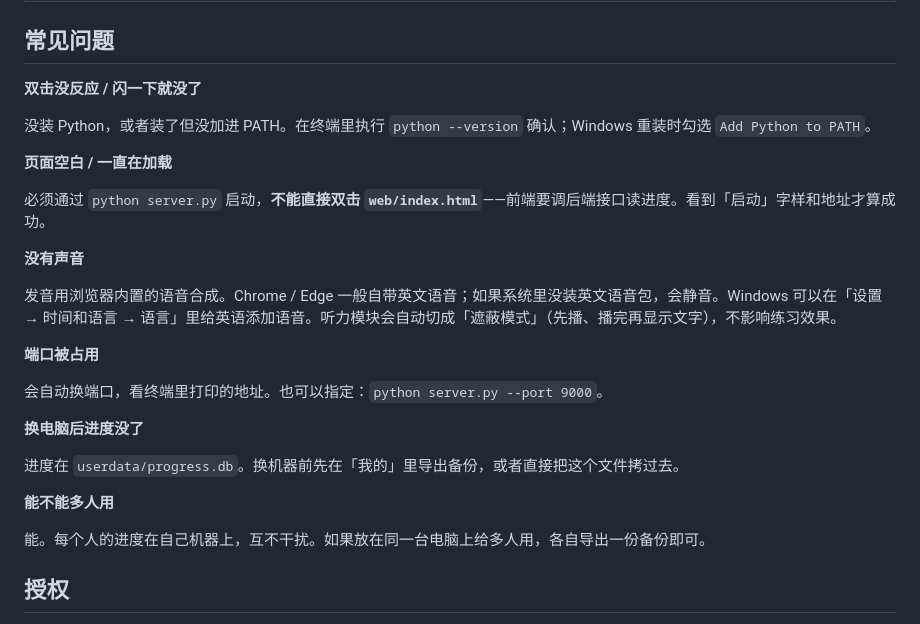
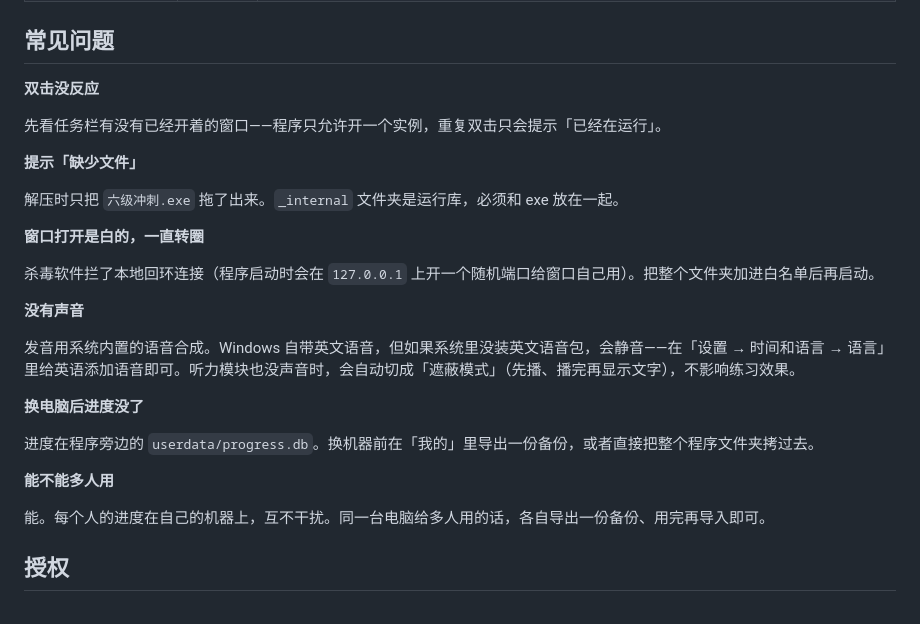
Before and after one commit to mwth666/cet6-app, a Markdown page: README.md, the part around one of its changes. GitHub-like rendering.

```diff
--- a/README.md
+++ b/README.md
@@ -290,29 +314,29 @@ python tools/smoke_routes.py
 
 ## 常见问题
 
-**双击没反应 / 闪一下就没了**
+**双击没反应**
 
-没装 Python，或者装了但没加进 PATH。在终端里执行 `python --version` 确认；Windows 重装时勾选 `Add Python to PATH`。
+先看任务栏有没有已经开着的窗口——程序只允许开一个实例，重复双击只会提示「已经在运行」。
 
-**页面空白 / 一直在加载**
+**提示「缺少文件」**
 
-必须通过 `python server.py` 启动，**不能直接双击 `web/index.html`**——前端要调后端接口读进度。看到「启动」字样和地址才算成功。
+解压时只把 `六级冲刺.exe` 拖了出来。`_internal` 文件夹是运行库，必须和 exe 放在一起。
+
+**窗口打开是白的，一直转圈**
+
+杀毒软件拦了本地回环连接（程序启动时会在 `127.0.0.1` 上开一个随机端口给窗口自己用）。把整个文件夹加进白名单后再启动。
 
 **没有声音**
 
-发音用浏览器内置的语音合成。Chrome / Edge 一般自带英文语音；如果系统里没装英文语音包，会静音。Windows 可以在「设置 → 时间和语言 → 语言」里给英语添加语音。听力模块会自动切成「遮蔽模式」（先播、播完再显示文字），不影响练习效果。
-
-**端口被占用**
-
-会自动换端口，看终端里打印的地址。也可以指定：`python server.py --port 9000`。
+发音用系统内置的语音合成。Windows 自带英文语音，但如果系统里没装英文语音包，会静音——在「设置 → 时间和语言 → 语言」里给英语添加语音即可。听力模块也没声音时，会自动切成「遮蔽模式」（先播、播完再显示文字），不影响练习效果。
 
 **换电脑后进度没了**
 
-进度在 `userdata/progress.db`。换机器前先在「我的」里导出备份，或者直接把这个文件拷过去。
+进度在程序旁边的 `userdata/progress.db`。换机器前在「我的」里导出一份备份，或者直接把整个程序文件夹拷过去。
 
 **能不能多人用**
 
-能。每个人的进度在自己机器上，互不干扰。如果放在同一台电脑上给多人用，各自导出一份备份即可。
+能。每个人的进度在自己的机器上，互不干扰。同一台电脑给多人用的话，各自导出一份备份、用完再导入即可。
 
 ## 授权
 
```
Also changed, not shown: other parts of README.md (+51 -27 lines), assets/icon.png (added), docs/screenshots/app-window.png (added), docs/screenshots/home.png (deleted), 12 other files.
